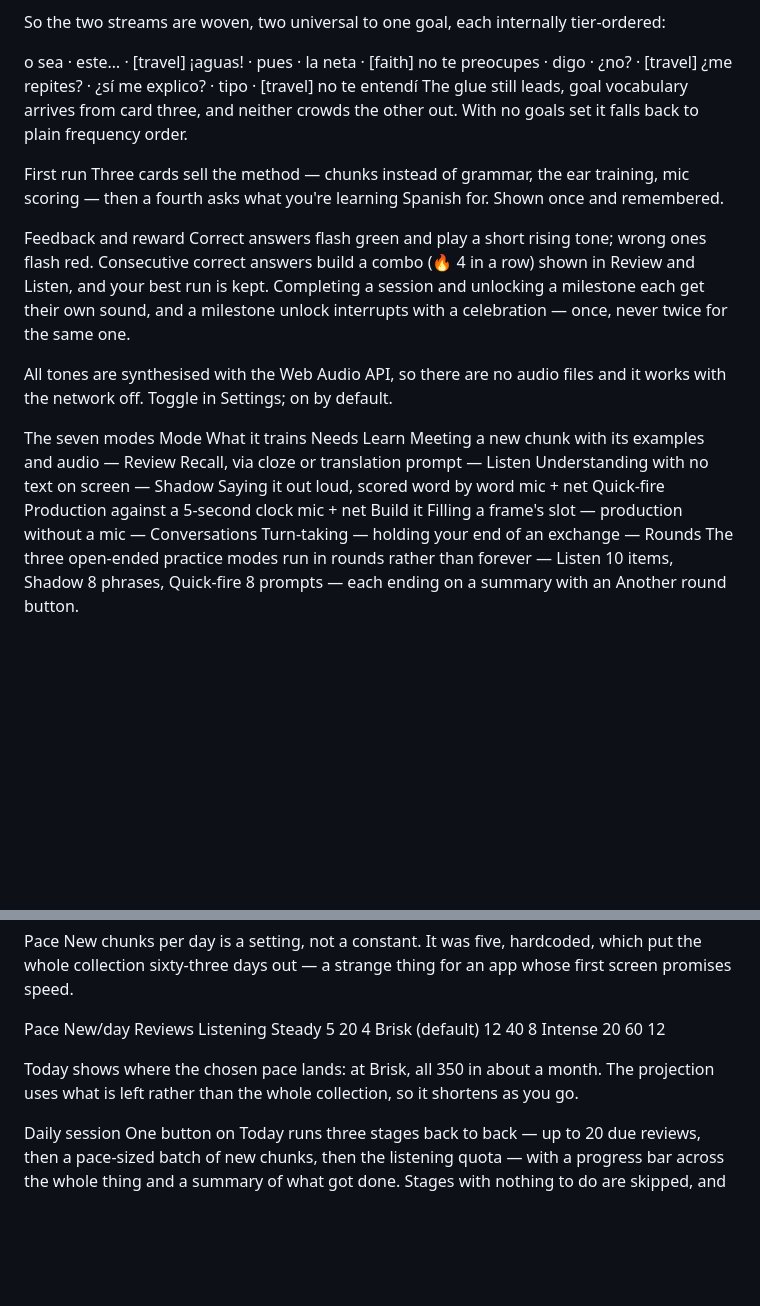
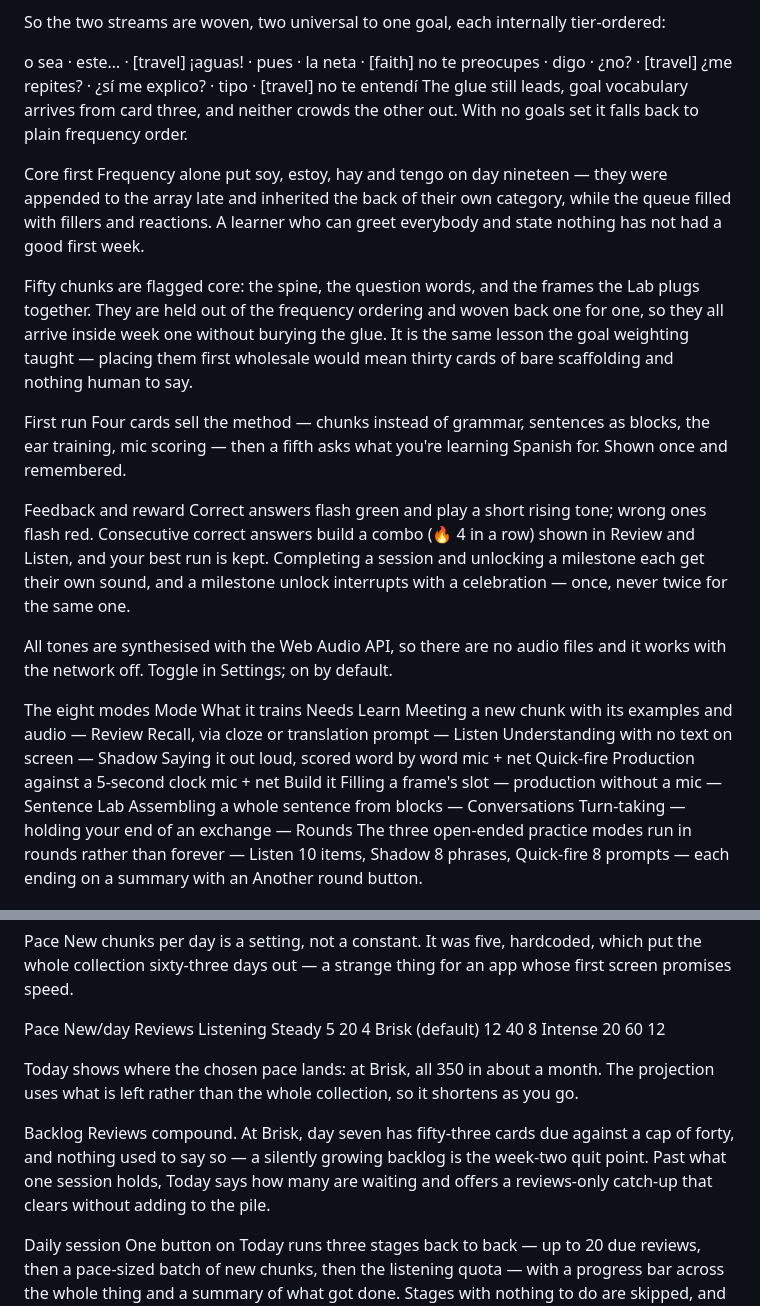
Before and after one commit to dexterai2026-sys/spanish-app, a Markdown page: README.md, 2 parts joined by grey strips. Drawn GitHub-style; blank space fills up the shorter version.

```diff
--- a/README.md
+++ b/README.md
@@ -32,15 +32,20 @@ o sea · este… · [travel] ¡aguas! · pues · la neta · [faith] no te preocu
 digo · ¿no? · [travel] ¿me repites? · ¿sí me explico? · tipo · [travel] no te entendí
 The glue still leads, goal vocabulary arrives from card three, and neither crowds the other out. With no goals set it falls back to plain frequency order.
 
+Core first
+Frequency alone put soy, estoy, hay and tengo on day nineteen — they were appended to the array late and inherited the back of their own category, while the queue filled with fillers and reactions. A learner who can greet everybody and state nothing has not had a good first week.
+
+Fifty chunks are flagged core: the spine, the question words, and the frames the Lab plugs together. They are held out of the frequency ordering and woven back one for one, so they all arrive inside week one without burying the glue. It is the same lesson the goal weighting taught — placing them first wholesale would mean thirty cards of bare scaffolding and nothing human to say.
+
 First run
-Three cards sell the method — chunks instead of grammar, the ear training, mic scoring — then a fourth asks what you're learning Spanish for. Shown once and remembered.
+Four cards sell the method — chunks instead of grammar, sentences as blocks, the ear training, mic scoring — then a fifth asks what you're learning Spanish for. Shown once and remembered.
 
 Feedback and reward
 Correct answers flash green and play a short rising tone; wrong ones flash red. Consecutive correct answers build a combo (🔥 4 in a row) shown in Review and Listen, and your best run is kept. Completing a session and unlocking a milestone each get their own sound, and a milestone unlock interrupts with a celebration — once, never twice for the same one.
 
 All tones are synthesised with the Web Audio API, so there are no audio files and it works with the network off. Toggle in Settings; on by default.
 
-The seven modes
+The eight modes
 Mode	What it trains	Needs
 Learn	Meeting a new chunk with its examples and audio	—
 Review	Recall, via cloze or translation prompt	—
@@ -48,6 +53,7 @@ Listen	Understanding with no text on screen	—
 Shadow	Saying it out loud, scored word by word	mic + net
 Quick-fire	Production against a 5-second clock	mic + net
 Build it	Filling a frame's slot — production without a mic	—
+Sentence Lab	Assembling a whole sentence from blocks	—
 Conversations	Turn-taking — holding your end of an exchange	—
 Rounds
 The three open-ended practice modes run in rounds rather than forever — Listen 10 items, Shadow 8 phrases, Quick-fire 8 prompts — each ending on a summary with an Another round button.
@@ -264,6 +292,9 @@ Intense	20	60	12
 
 Today shows where the chosen pace lands: at Brisk, all 350 in about a month. The projection uses what is left rather than the whole collection, so it shortens as you go.
 
+Backlog
+Reviews compound. At Brisk, day seven has fifty-three cards due against a cap of forty, and nothing used to say so — a silently growing backlog is the week-two quit point. Past what one session holds, Today says how many are waiting and offers a reviews-only catch-up that clears without adding to the pile.
+
 Daily session
 One button on Today runs three stages back to back — up to 20 due reviews, then a pace-sized batch of new chunks, then the listening quota — with a progress bar across the whole thing and a summary of what got done. Stages with nothing to do are skipped, and leaving mid-way abandons the session cleanly.
 
```
Also changed, not shown: other parts of README.md (+28 -6 lines), CLAUDE.md (added, +54 -0 lines).
